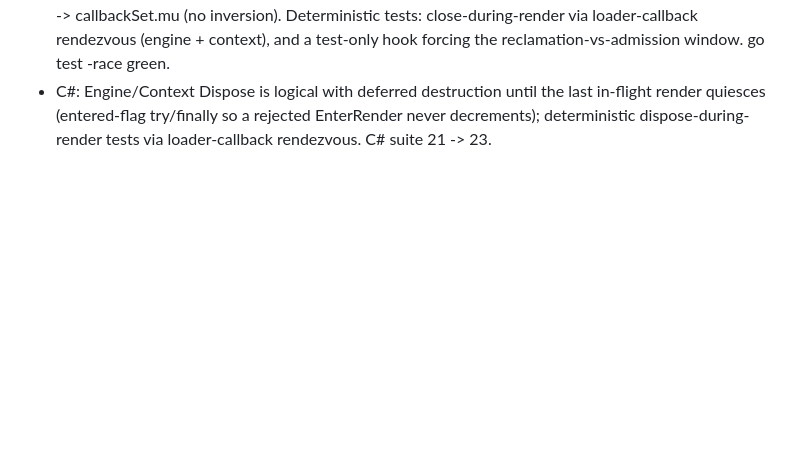
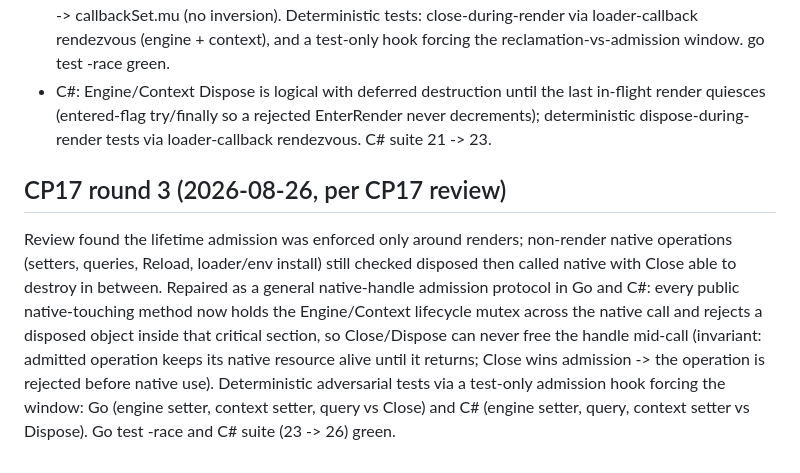
Before and after one commit to nift-dev/nift-embed-regression-suite, a Markdown page: docs/handover/CONTRACT-HISTORY.md, the part around the change. Drawn GitHub-style; blank space fills up the shorter version.

Commit message:
CP17: record round-3 non-render lifecycle admission (Go + C#)

```diff
--- a/docs/handover/CONTRACT-HISTORY.md
+++ b/docs/handover/CONTRACT-HISTORY.md
@@ -1111,3 +1111,18 @@ render. Repaired as enforced synchronization invariants:
   last in-flight render quiesces (entered-flag try/finally so a rejected
   EnterRender never decrements); deterministic dispose-during-render tests via
   loader-callback rendezvous. C# suite 21 -> 23.
+
+## CP17 round 3 (2026-08-26, per CP17 review)
+
+Review found the lifetime admission was enforced only around renders; non-render
+native operations (setters, queries, Reload, loader/env install) still checked
+disposed then called native with Close able to destroy in between. Repaired as
+a general native-handle admission protocol in Go and C#: every public
+native-touching method now holds the Engine/Context lifecycle mutex across the
+native call and rejects a disposed object inside that critical section, so
+Close/Dispose can never free the handle mid-call (invariant: admitted operation
+keeps its native resource alive until it returns; Close wins admission -> the
+operation is rejected before native use). Deterministic adversarial tests via
+a test-only admission hook forcing the window: Go (engine setter, context
+setter, query vs Close) and C# (engine setter, query, context setter vs
+Dispose). Go test -race and C# suite (23 -> 26) green.
```
